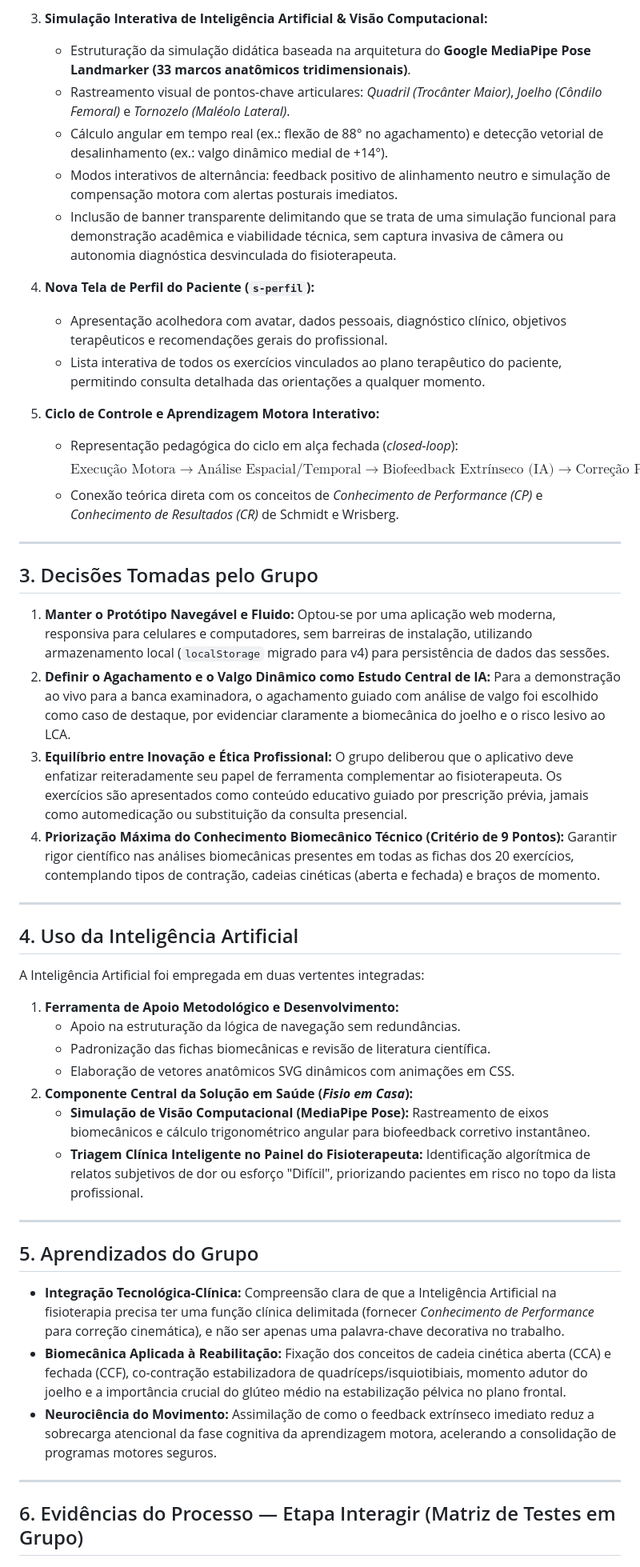
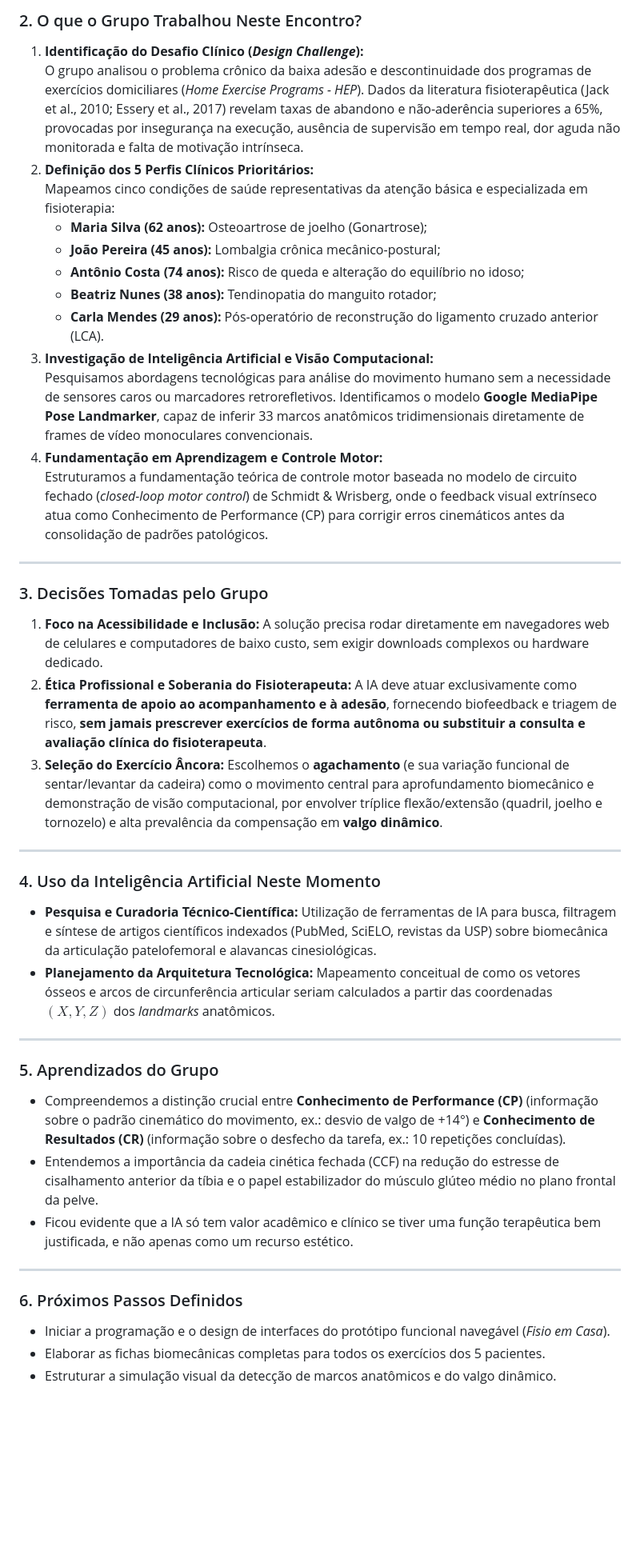
Before and after one commit to thai673/fisio-em-casa, a Markdown page: docs/DIARIO_DE_BORDO_SEMANAL.md, the part around one of its changes. Shown at 80% size. Rendered like a GitHub page; blank space fills up the shorter version.

Commit message:
docs: expand diário de bordo to complete 2-week neurolearning journey (Semana 1 & Semana 2)

```diff
--- a/docs/DIARIO_DE_BORDO_SEMANAL.md
+++ b/docs/DIARIO_DE_BORDO_SEMANAL.md
@@ -38,54 +20,42 @@ Nesta etapa, o grupo avançou decisivamente da ideação e arquitetura inicial p
-3. **Simulação Interativa de Inteligência Artificial & Visão Computacional:**
-   * Estruturação da simulação didática baseada na arquitetura do **Google MediaPipe Pose Landmarker (33 marcos anatômicos tridimensionais)**.
-   * Rastreamento visual de pontos-chave articulares: *Quadril (Trocânter Maior)*, *Joelho (Côndilo Femoral)* e *Tornozelo (Maléolo Lateral)*.
-   * Cálculo angular em tempo real (ex.: flexão de 88° no agachamento) e detecção vetorial de desalinhamento (ex.: valgo dinâmico medial de +14°).
-   * Modos interativos de alternância: feedback positivo de alinhamento neutro e simulação de compensação motora com alertas posturais imediatos.
-   * Inclusão de banner transparente delimitando que se trata de uma simulação funcional para demonstração acadêmica e viabilidade técnica, sem captura invasiva de câmera ou autonomia diagnóstica desvinculada do fisioterapeuta.
-
-4. **Nova Tela de Perfil do Paciente (`s-perfil`):**
-   * Apresentação acolhedora com avatar, dados pessoais, diagnóstico clínico, objetivos terapêuticos e recomendações gerais do profissional.
-   * Lista interativa de todos os exercícios vinculados ao plano terapêutico do paciente, permitindo consulta detalhada das orientações a qualquer momento.
-
-5. **Ciclo de Controle e Aprendizagem Motora Interativo:**
-   * Representação pedagógica do ciclo em alça fechada (*closed-loop*):
-     $$\text{Execução Motora} \longrightarrow \text{Análise Espacial/Temporal} \longrightarrow \text{Biofeedback Extrínseco (IA)} \longrightarrow \text{Correção Proprioceptiva (Feedforward)} \longrightarrow \text{Nova Execução Otimizada}$$
-   * Conexão teórica direta com os conceitos de *Conhecimento de Performance (CP)* e *Conhecimento de Resultados (CR)* de Schmidt e Wrisberg.
+### 2. O que o Grupo Trabalhou Neste Encontro?
+1. **Identificação do Desafio Clínico (*Design Challenge*):**
+   O grupo analisou o problema crônico da baixa adesão e descontinuidade dos programas de exercícios domiciliares (*Home Exercise Programs - HEP*). Dados da literatura fisioterapêutica (Jack et al., 2010; Essery et al., 2017) revelam taxas de abandono e não-aderência superiores a 65%, provocadas por insegurança na execução, ausência de supervisão em tempo real, dor aguda não monitorada e falta de motivação intrínseca.
+2. **Definição dos 5 Perfis Clínicos Prioritários:**
+   Mapeamos cinco condições de saúde representativas da atenção básica e especializada em fisioterapia:
+   * **Maria Silva (62 anos):** Osteoartrose de joelho (Gonartrose);
+   * **João Pereira (45 anos):** Lombalgia crônica mecânico-postural;
+   * **Antônio Costa (74 anos):** Risco de queda e alteração do equilíbrio no idoso;
+   * **Beatriz Nunes (38 anos):** Tendinopatia do manguito rotador;
+   * **Carla Mendes (29 anos):** Pós-operatório de reconstrução do ligamento cruzado anterior (LCA).
+3. **Investigação de Inteligência Artificial e Visão Computacional:**
+   Pesquisamos abordagens tecnológicas para análise do movimento humano sem a necessidade de sensores caros ou marcadores retrorefletivos. Identificamos o modelo **Google MediaPipe Pose Landmarker**, capaz de inferir 33 marcos anatômicos tridimensionais diretamente de frames de vídeo monoculares convencionais.
+4. **Fundamentação em Aprendizagem e Controle Motor:**
+   Estruturamos a fundamentação teórica de controle motor baseada no modelo de circuito fechado (*closed-loop motor control*) de Schmidt & Wrisberg, onde o feedback visual extrínseco atua como Conhecimento de Performance (CP) para corrigir erros cinemáticos antes da consolidação de padrões patológicos.
 
 ---
 
-## 3. Decisões Tomadas pelo Grupo
-
-1. **Manter o Protótipo Navegável e Fluido:**
-   Optou-se por uma aplicação web moderna, responsiva para celulares e computadores, sem barreiras de instalação, utilizando armazenamento local (`localStorage` migrado para v4) para persistência de dados das sessões.
-2. **Definir o Agachamento e o Valgo Dinâmico como Estudo Central de IA:**
-   Para a demonstração ao vivo para a banca examinadora, o agachamento guiado com análise de valgo foi escolhido como caso de destaque, por evidenciar claramente a biomecânica do joelho e o risco lesivo ao LCA.
-3. **Equilíbrio entre Inovação e Ética Profissional:**
-   O grupo deliberou que o aplicativo deve enfatizar reiteradamente seu papel de ferramenta complementar ao fisioterapeuta. Os exercícios são apresentados como conteúdo educativo guiado por prescrição prévia, jamais como automedicação ou substituição da consulta presencial.
-4. **Priorização Máxima do Conhecimento Biomecânico Técnico (Critério de 9 Pontos):**
-   Garantir rigor científico nas análises biomecânicas presentes em todas as fichas dos 20 exercícios, contemplando tipos de contração, cadeias cinéticas (aberta e fechada) e braços de momento.
+### 3. Decisões Tomadas pelo Grupo
+1. **Foco na Acessibilidade e Inclusão:** A solução precisa rodar diretamente em navegadores web de celulares e computadores de baixo custo, sem exigir downloads complexos ou hardware dedicado.
+2. **Ética Profissional e Soberania do Fisioterapeuta:** A IA deve atuar exclusivamente como **ferramenta de apoio ao acompanhamento e à adesão**, fornecendo biofeedback e triagem de risco, **sem jamais prescrever exercícios de forma autônoma ou substituir a consulta e avaliação clínica do fisioterapeuta**.
+3. **Seleção do Exercício Âncora:** Escolhemos o **agachamento** (e sua variação funcional de sentar/levantar da cadeira) como o movimento central para aprofundamento biomecânico e demonstração de visão computacional, por envolver tríplice flexão/extensão (quadril, joelho e tornozelo) e alta prevalência da compensação em **valgo dinâmico**.
 
 ---
 
-## 4. Uso da Inteligência Artificial
-
-A Inteligência Artificial foi empregada em duas vertentes integradas:
-1. **Ferramenta de Apoio Metodológico e Desenvolvimento:**
-   * Apoio na estruturação da lógica de navegação sem redundâncias.
-   * Padronização das fichas biomecânicas e revisão de literatura científica.
-   * Elaboração de vetores anatômicos SVG dinâmicos com animações em CSS.
-2. **Componente Central da Solução em Saúde (*Fisio em Casa*):**
-   * **Simulação de Visão Computacional (MediaPipe Pose):** Rastreamento de eixos biomecânicos e cálculo trigonométrico angular para biofeedback corretivo instantâneo.
-   * **Triagem Clínica Inteligente no Painel do Fisioterapeuta:** Identificação algorítmica de relatos subjetivos de dor ou esforço "Difícil", priorizando pacientes em risco no topo da lista profissional.
+### 4. Uso da Inteligência Artificial Neste Momento
+* **Pesquisa e Curadoria Técnico-Científica:** Utilização de ferramentas de IA para busca, filtragem e síntese de artigos científicos indexados (PubMed, SciELO, revistas da USP) sobre biomecânica da articulação patelofemoral e alavancas cinesiológicas.
+* **Planejamento da Arquitetura Tecnológica:** Mapeamento conceitual de como os vetores ósseos e arcos de circunferência articular seriam calculados a partir das coordenadas $(X, Y, Z)$ dos *landmarks* anatômicos.
 
 ---
 
-## 5. Aprendizados do Grupo
-
-* **Integração Tecnológica-Clínica:** Compreensão clara de que a Inteligência Artificial na fisioterapia precisa ter uma função clínica delimitada (fornecer *Conhecimento de Performance* para correção cinemática), e não ser apenas uma palavra-chave decorativa no trabalho.
-* **Biomecânica Aplicada à Reabilitação:** Fixação dos conceitos de cadeia cinética aberta (CCA) e fechada (CCF), co-contração estabilizadora de quadríceps/isquiotibiais, momento adutor do joelho e a importância crucial do glúteo médio na estabilização pélvica no plano frontal.
-* **Neurociência do Movimento:** Assimilação de como o feedback extrínseco imediato reduz a sobrecarga atencional da fase cognitiva da aprendizagem motora, acelerando a consolidação de programas motores seguros.
+### 5. Aprendizados do Grupo
+* Compreendemos a distinção crucial entre **Conhecimento de Performance (CP)** (informação sobre o padrão cinemático do movimento, ex.: desvio de valgo de +14°) e **Conhecimento de Resultados (CR)** (informação sobre o desfecho da tarefa, ex.: 10 repetições concluídas).
+* Entendemos a importância da cadeia cinética fechada (CCF) na redução do estresse de cisalhamento anterior da tíbia e o papel estabilizador do músculo glúteo médio no plano frontal da pelve.
+* Ficou evidente que a IA só tem valor acadêmico e clínico se tiver uma função terapêutica bem justificada, e não apenas como um recurso estético.
 
 ---
 
-## 6. Evidências do Processo — Etapa Interagir (Matriz de Testes em Grupo)
+### 6. Próximos Passos Definidos
+* Iniciar a programação e o design de interfaces do protótipo funcional navegável (*Fisio em Casa*).
+* Elaborar as fichas biomecânicas completas para todos os exercícios dos 5 pacientes.
+* Estruturar a simulação visual da detecção de marcos anatômicos e do valgo dinâmico.
 
```
Also changed, not shown: other parts of docs/DIARIO_DE_BORDO_SEMANAL.md (+83 -36 lines).
